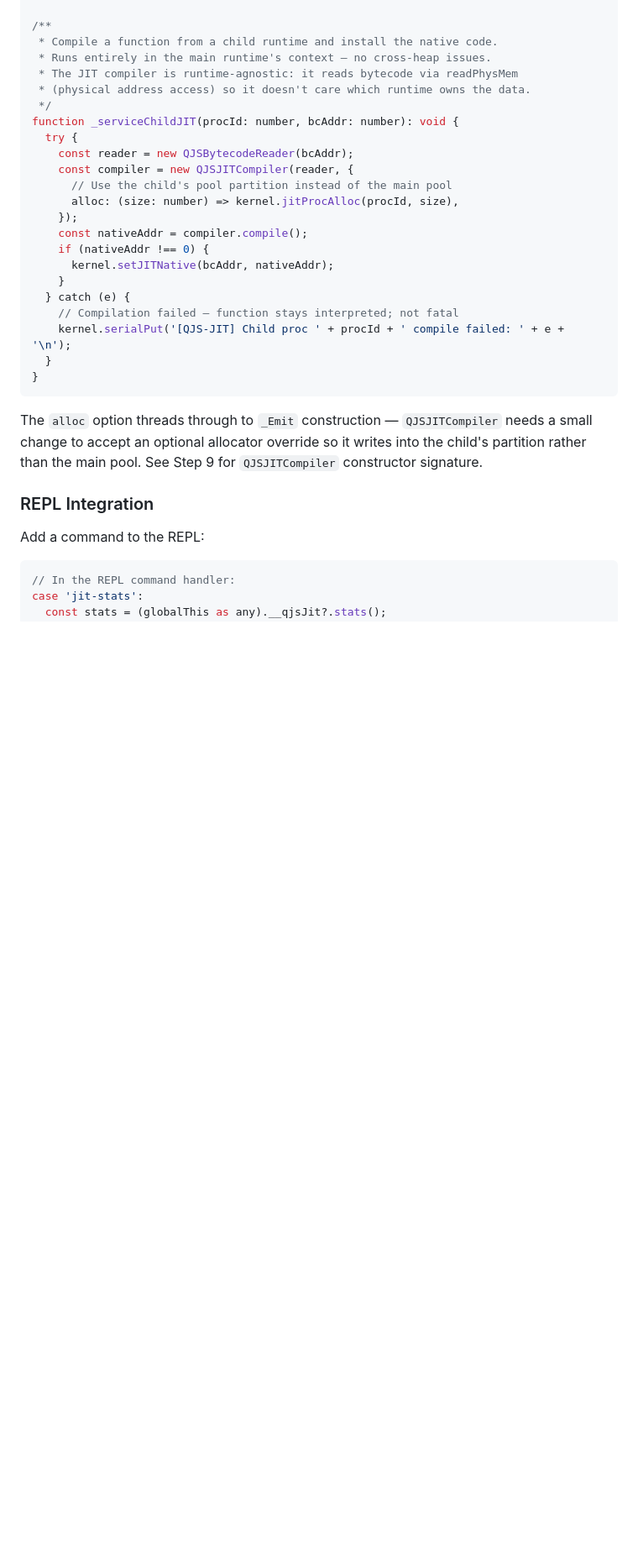
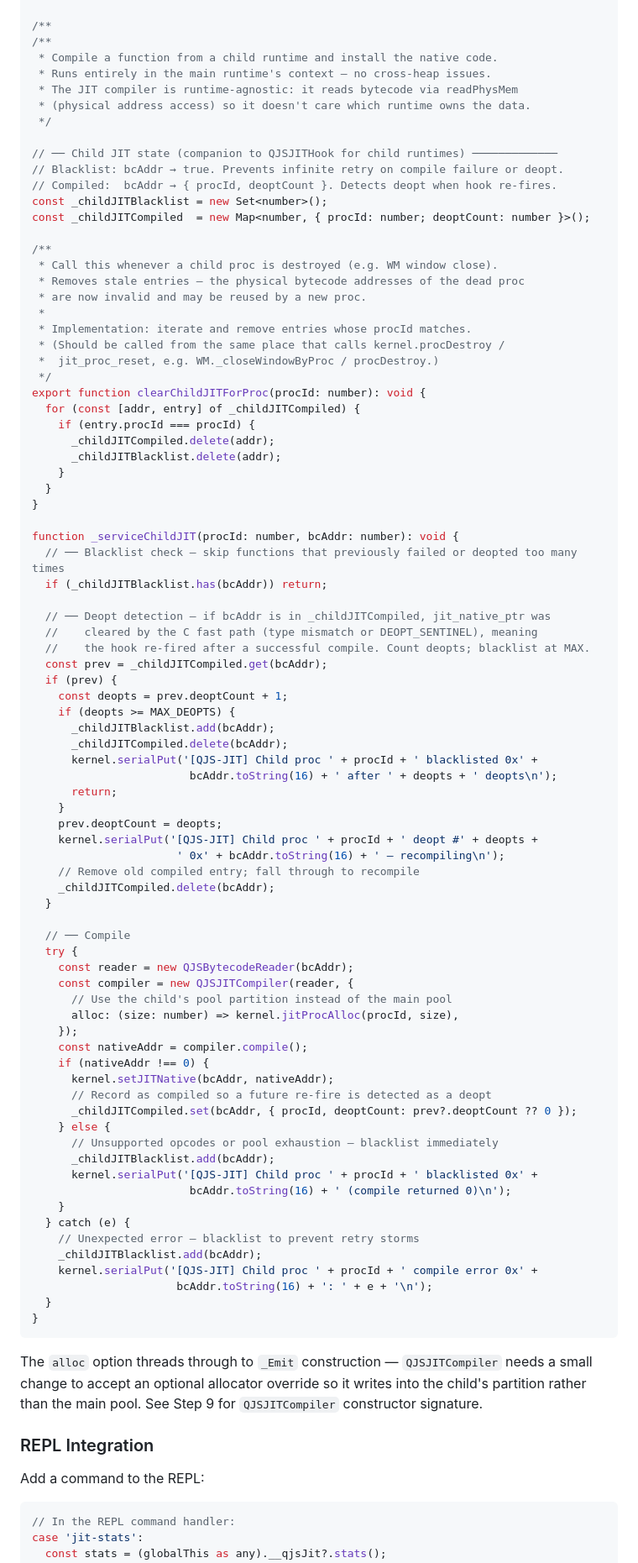
Before and after one commit to chobot2014/JSOS, a Markdown page: docs/jit-unrolled-plan.md, the part around one of its changes. Shown at 84% size. Rendered like a GitHub page; blank space fills up the shorter version.

Commit message:
feat(jit): implement JIT availability checks and enhance child JIT state management

````diff
--- a/docs/jit-unrolled-plan.md
+++ b/docs/jit-unrolled-plan.md
@@ -3127,12 +3139,62 @@ function schedulerTick(procId: number): void {
 }
 
 /**
+/**
  * Compile a function from a child runtime and install the native code.
  * Runs entirely in the main runtime's context — no cross-heap issues.
  * The JIT compiler is runtime-agnostic: it reads bytecode via readPhysMem
  * (physical address access) so it doesn't care which runtime owns the data.
  */
+
+// ── Child JIT state (companion to QJSJITHook for child runtimes) ─────────────
+// Blacklist: bcAddr → true. Prevents infinite retry on compile failure or deopt.
+// Compiled:  bcAddr → { procId, deoptCount }. Detects deopt when hook re-fires.
+const _childJITBlacklist = new Set<number>();
+const _childJITCompiled  = new Map<number, { procId: number; deoptCount: number }>();
+
+/**
+ * Call this whenever a child proc is destroyed (e.g. WM window close).
+ * Removes stale entries — the physical bytecode addresses of the dead proc
+ * are now invalid and may be reused by a new proc.
+ *
+ * Implementation: iterate and remove entries whose procId matches.
+ * (Should be called from the same place that calls kernel.procDestroy /
+ *  jit_proc_reset, e.g. WM._closeWindowByProc / procDestroy.)
+ */
+export function clearChildJITForProc(procId: number): void {
+  for (const [addr, entry] of _childJITCompiled) {
+    if (entry.procId === procId) {
+      _childJITCompiled.delete(addr);
+      _childJITBlacklist.delete(addr);
+    }
+  }
+}
+
 function _serviceChildJIT(procId: number, bcAddr: number): void {
+  // ── Blacklist check — skip functions that previously failed or deopted too many times
+  if (_childJITBlacklist.has(bcAddr)) return;
+
+  // ── Deopt detection — if bcAddr is in _childJITCompiled, jit_native_ptr was
+  //    cleared by the C fast path (type mismatch or DEOPT_SENTINEL), meaning
+  //    the hook re-fired after a successful compile. Count deopts; blacklist at MAX.
+  const prev = _childJITCompiled.get(bcAddr);
+  if (prev) {
+    const deopts = prev.deoptCount + 1;
+    if (deopts >= MAX_DEOPTS) {
+      _childJITBlacklist.add(bcAddr);
+      _childJITCompiled.delete(bcAddr);
+      kernel.serialPut('[QJS-JIT] Child proc ' + procId + ' blacklisted 0x' +
+                        bcAddr.toString(16) + ' after ' + deopts + ' deopts\n');
+      return;
+    }
+    prev.deoptCount = deopts;
+    kernel.serialPut('[QJS-JIT] Child proc ' + procId + ' deopt #' + deopts +
+                      ' 0x' + bcAddr.toString(16) + ' — recompiling\n');
+    // Remove old compiled entry; fall through to recompile
+    _childJITCompiled.delete(bcAddr);
+  }
+
+  // ── Compile
   try {
     const reader = new QJSBytecodeReader(bcAddr);
     const compiler = new QJSJITCompiler(reader, {
@@ -3142,10 +3204,19 @@ function _serviceChildJIT(procId: number, bcAddr: number): void {
     const nativeAddr = compiler.compile();
     if (nativeAddr !== 0) {
       kernel.setJITNative(bcAddr, nativeAddr);
+      // Record as compiled so a future re-fire is detected as a deopt
+      _childJITCompiled.set(bcAddr, { procId, deoptCount: prev?.deoptCount ?? 0 });
+    } else {
+      // Unsupported opcodes or pool exhaustion — blacklist immediately
+      _childJITBlacklist.add(bcAddr);
+      kernel.serialPut('[QJS-JIT] Child proc ' + procId + ' blacklisted 0x' +
+                        bcAddr.toString(16) + ' (compile returned 0)\n');
     }
   } catch (e) {
-    // Compilation failed — function stays interpreted; not fatal
-    kernel.serialPut('[QJS-JIT] Child proc ' + procId + ' compile failed: ' + e + '\n');
+    // Unexpected error — blacklist to prevent retry storms
+    _childJITBlacklist.add(bcAddr);
+    kernel.serialPut('[QJS-JIT] Child proc ' + procId + ' compile error 0x' +
+                      bcAddr.toString(16) + ': ' + e + '\n');
   }
 }
 ```
````
Also changed, not shown: other parts of docs/jit-unrolled-plan.md (+47 -5 lines).
